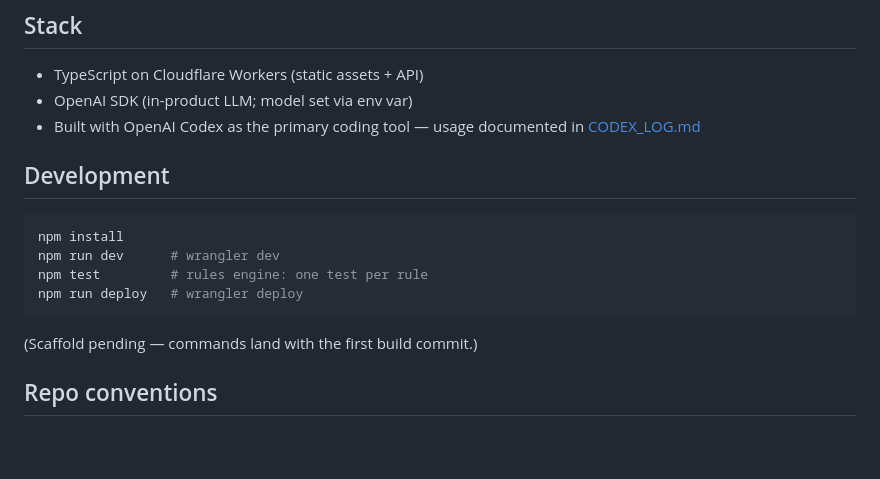
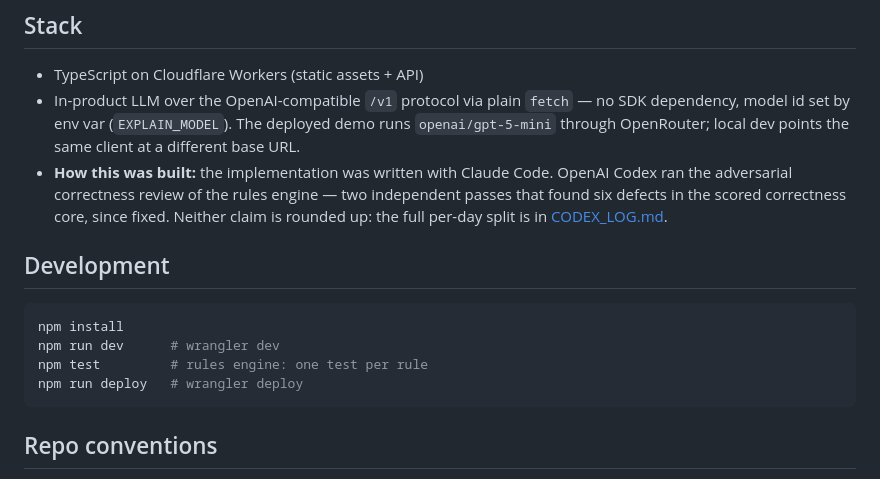
Before and after one commit to dhanjit/claim-ready, a Markdown page: README.md, the part around the change. Drawn GitHub-style; blank space fills up the shorter version.

Commit message:
README: state the build split accurately
The README claimed Codex was the primary coding tool while CODEX_LOG.md said
otherwise. Two submission artifacts contradicting each other on attribution is
the worst possible defect in an entry whose whole argument is an honesty ledger.

Also corrects two stale technical claims: the LLM client is plain fetch over the
OpenAI-compatible /v1 protocol (no SDK dep), deployed via OpenRouter; and the
scaffold-pending note outlived the scaffold.

````diff
--- a/README.md
+++ b/README.md
@@ -37,8 +37,8 @@ Honesty about mocking is a design principle here, not a disclaimer.
 ## Stack
 
 - TypeScript on Cloudflare Workers (static assets + API)
-- OpenAI SDK (in-product LLM; model set via env var)
-- Built with OpenAI Codex as the primary coding tool — usage documented in [CODEX_LOG.md](CODEX_LOG.md)
+- In-product LLM over the OpenAI-compatible `/v1` protocol via plain `fetch` — no SDK dependency, model id set by env var (`EXPLAIN_MODEL`). The deployed demo runs `openai/gpt-5-mini` through OpenRouter; local dev points the same client at a different base URL.
+- **How this was built:** the implementation was written with Claude Code. OpenAI Codex ran the adversarial correctness review of the rules engine — two independent passes that found six defects in the scored correctness core, since fixed. Neither claim is rounded up: the full per-day split is in [CODEX_LOG.md](CODEX_LOG.md).
 
 ## Development
 
@@ -49,8 +49,6 @@ npm test         # rules engine: one test per rule
 npm run deploy   # wrangler deploy
 ```
 
-(Scaffold pending — commands land with the first build commit.)
-
 ## Repo conventions
 
 - [DEVLOG.md](DEVLOG.md) — append-only decision log
````
